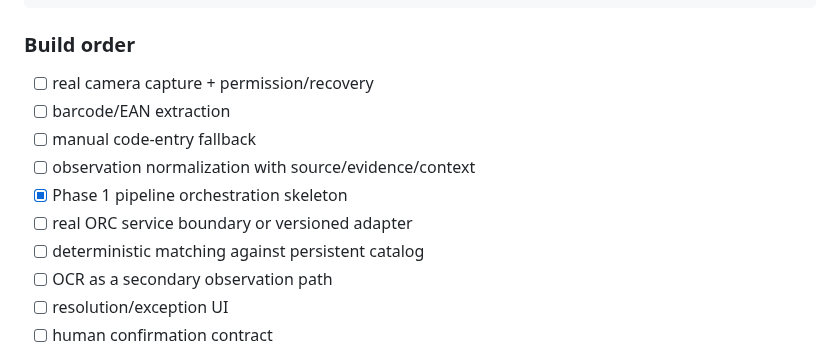
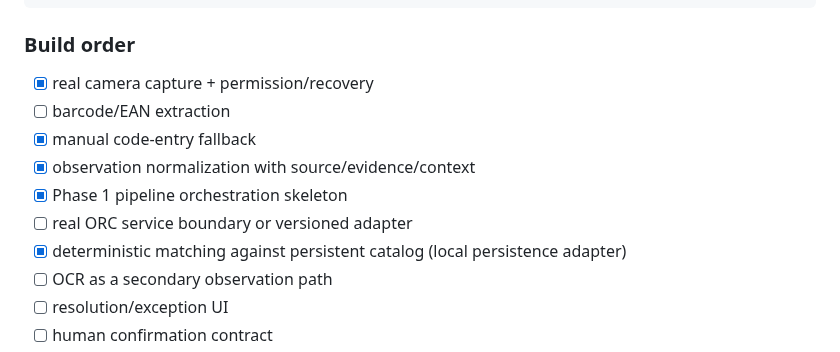
Before and after one commit to symbeon-labs/3l0-vision, a Markdown page: docs/roadmap.md, the part around the change. Rendered like a GitHub page.

Commit message:
docs: advance phase 1 capture and catalog milestones

```diff
--- a/docs/roadmap.md
+++ b/docs/roadmap.md
@@ -40,13 +40,13 @@ CÂMERA / BARCODE
 
 ### Build order
 
-- [ ] real camera capture + permission/recovery
+- [x] real camera capture + permission/recovery
 - [ ] barcode/EAN extraction
-- [ ] manual code-entry fallback
-- [ ] observation normalization with source/evidence/context
+- [x] manual code-entry fallback
+- [x] observation normalization with source/evidence/context
 - [x] Phase 1 pipeline orchestration skeleton
 - [ ] real ORC service boundary or versioned adapter
-- [ ] deterministic matching against persistent catalog
+- [x] deterministic matching against persistent catalog (local persistence adapter)
 - [ ] OCR as a secondary observation path
 - [ ] resolution/exception UI
 - [ ] human confirmation contract
```
